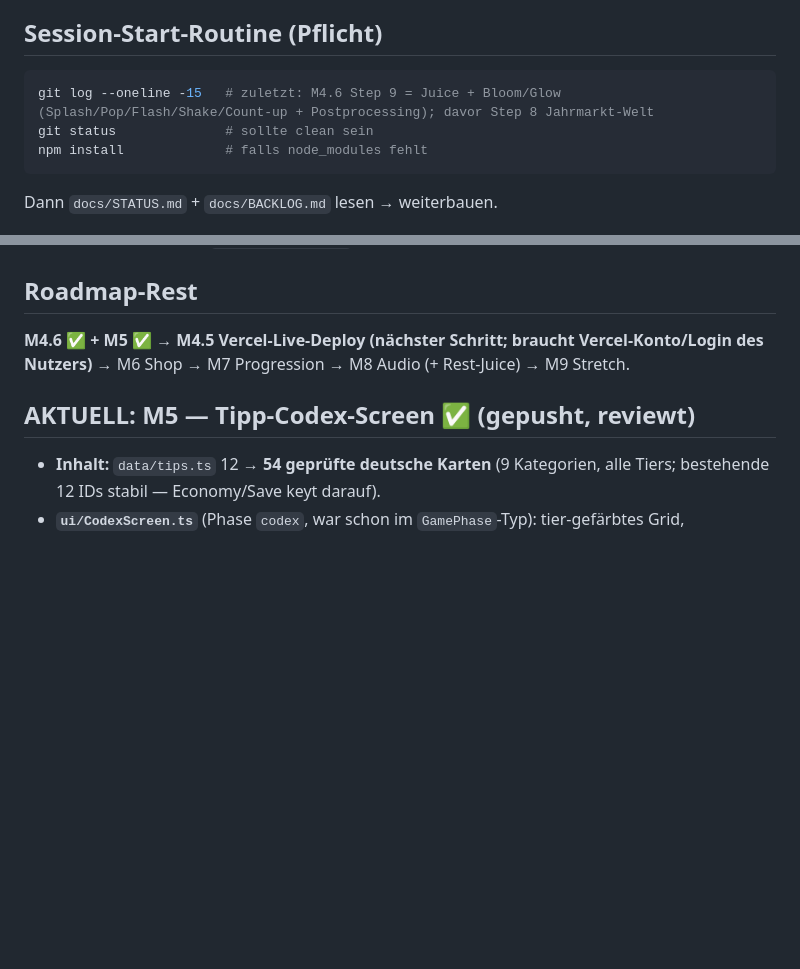
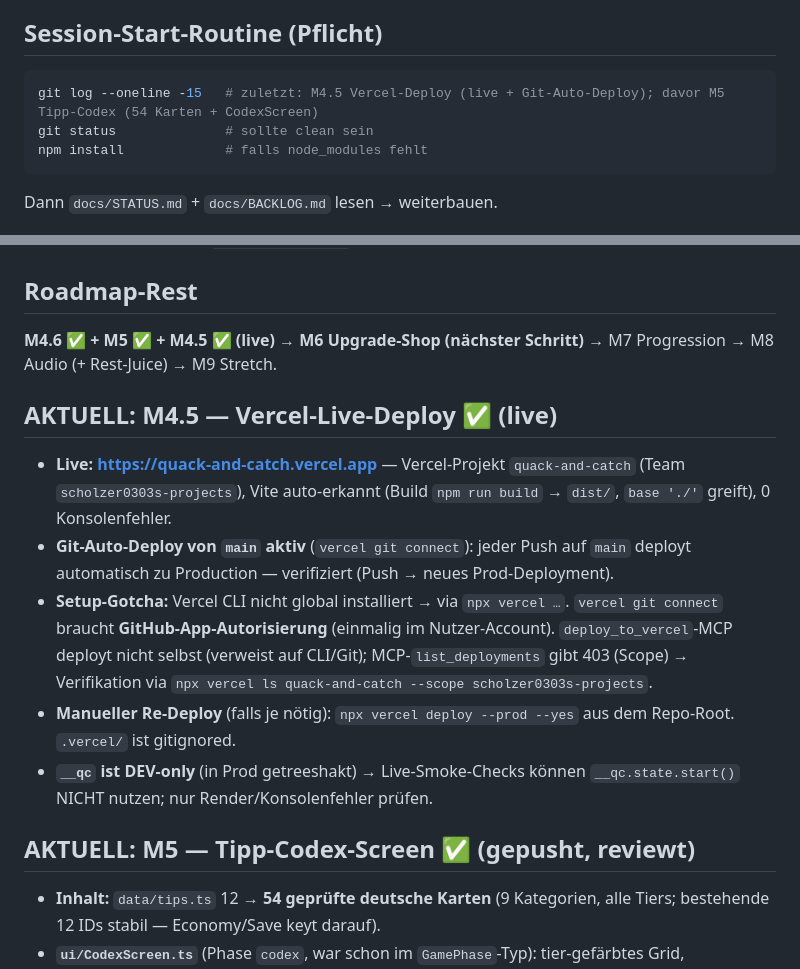
Before and after one commit to Scholzer0303/quack-and-catch, a Markdown page: docs/HANDOVER.md, 2 parts joined by grey strips. GitHub-like rendering; blank space fills up the shorter version.

Commit message:
docs: Session-Abschluss — M5 + M4.5 (live) dokumentiert, HANDOVER/STATUS auf M6 ausgerichtet

````diff
--- a/docs/HANDOVER.md
+++ b/docs/HANDOVER.md
@@ -7,7 +7,7 @@
 
 ## Session-Start-Routine (Pflicht)
 ```bash
-git log --oneline -15   # zuletzt: M4.6 Step 9 = Juice + Bloom/Glow (Splash/Pop/Flash/Shake/Count-up + Postprocessing); davor Step 8 Jahrmarkt-Welt
+git log --oneline -15   # zuletzt: M4.5 Vercel-Deploy (live + Git-Auto-Deploy); davor M5 Tipp-Codex (54 Karten + CodexScreen)
 git status              # sollte clean sein
 npm install             # falls node_modules fehlt
 ```
@@ -128,7 +128,14 @@ Timer 0 → `round:ended` → `summary`. `setPhase('playing')` resettet Timer/Sc
 - **M4.6-Release-Timing-Falle (Tests):** `release()` läuft event-synchron **vor** dem nächsten Frame. Springt der Cursor unmittelbar vor `up()` weit, hängt die Kamera (aimInstant) ein Frame nach → W/Strahl inkonsistent. Im echten Spiel irrelevant (Cursor folgt flüssig). In `catch_test.py`/`save_test.py` deshalb **kein** Re-Aim/`evaluate` zwischen `down` und `up`; ruhig halten (~360 ms, bis `dip ≥ armProgress`), dann loslassen.
 
 ## Roadmap-Rest
-**M4.6 ✅ + M5 ✅** → **M4.5 Vercel-Live-Deploy (nächster Schritt; braucht Vercel-Konto/Login des Nutzers)** → M6 Shop → M7 Progression → M8 Audio (+ Rest-Juice) → M9 Stretch.
+**M4.6 ✅ + M5 ✅ + M4.5 ✅ (live)** → **M6 Upgrade-Shop (nächster Schritt)** → M7 Progression → M8 Audio (+ Rest-Juice) → M9 Stretch.
+
+## AKTUELL: M4.5 — Vercel-Live-Deploy ✅ (live)
+- **Live: https://quack-and-catch.vercel.app** — Vercel-Projekt `quack-and-catch` (Team `scholzer0303s-projects`), Vite auto-erkannt (Build `npm run build` → `dist/`, `base './'` greift), 0 Konsolenfehler.
+- **Git-Auto-Deploy von `main` aktiv** (`vercel git connect`): jeder Push auf `main` deployt automatisch zu Production — verifiziert (Push → neues Prod-Deployment).
+- **Setup-Gotcha:** Vercel CLI nicht global installiert → via `npx vercel …`. `vercel git connect` braucht **GitHub-App-Autorisierung** (einmalig im Nutzer-Account). `deploy_to_vercel`-MCP deployt nicht selbst (verweist auf CLI/Git); MCP-`list_deployments` gibt 403 (Scope) → Verifikation via `npx vercel ls quack-and-catch --scope scholzer0303s-projects`.
+- **Manueller Re-Deploy** (falls je nötig): `npx vercel deploy --prod --yes` aus dem Repo-Root. `.vercel/` ist gitignored.
+- **`__qc` ist DEV-only** (in Prod getreeshakt) → Live-Smoke-Checks können `__qc.state.start()` NICHT nutzen; nur Render/Konsolenfehler prüfen.
 
 ## AKTUELL: M5 — Tipp-Codex-Screen ✅ (gepusht, reviewt)
 - **Inhalt:** `data/tips.ts` 12 → **54 geprüfte deutsche Karten** (9 Kategorien, alle Tiers; bestehende 12 IDs stabil — Economy/Save keyt darauf).
````
Also changed, not shown: other parts of docs/HANDOVER.md (+1 -1 lines), docs/STATUS.md (+4 -9 lines).
